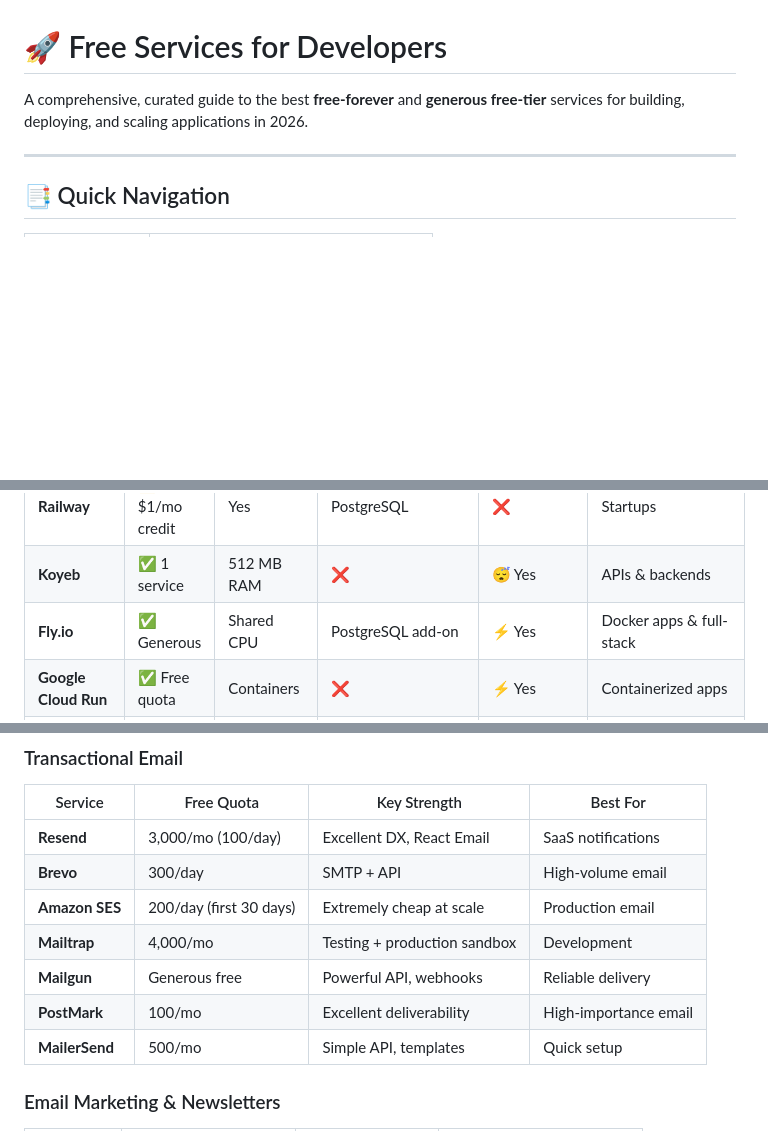
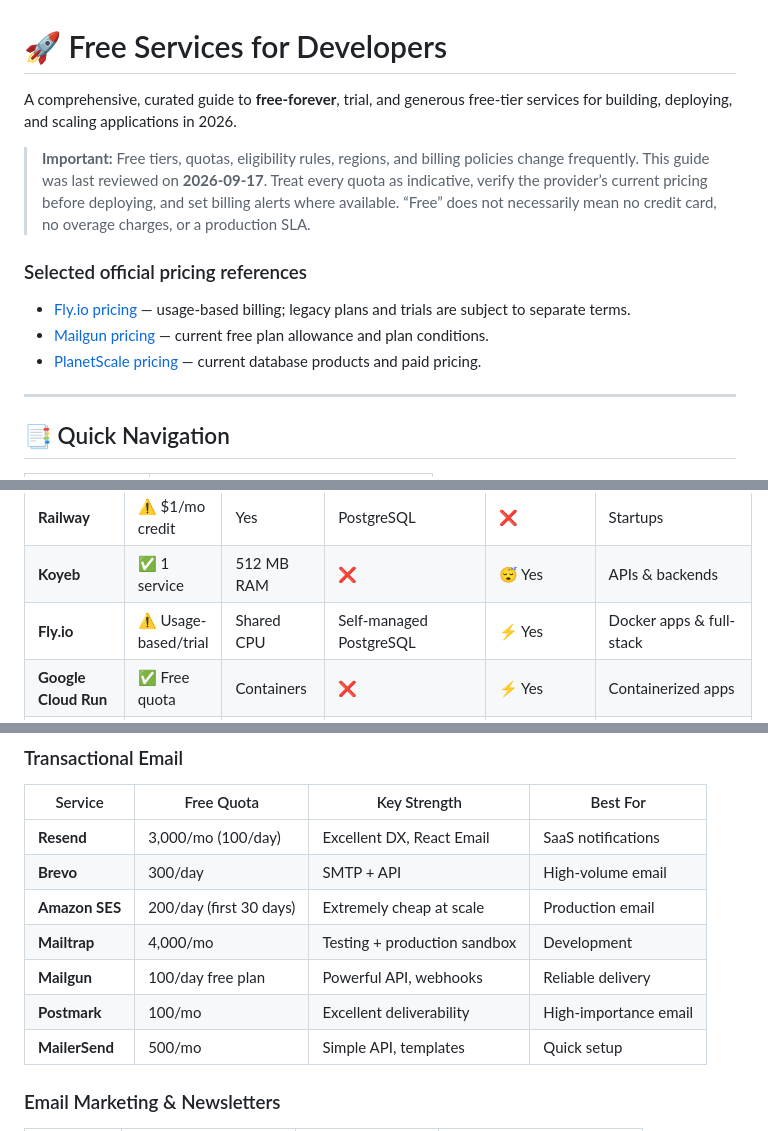
Before and after one commit to dereknguyen269/free-services, a Markdown page: README.md, 3 parts joined by grey strips. Rendered like a GitHub page; blank space fills up the shorter version.

Commit message:
docs: refresh free-tier service claims

```diff
--- a/README.md
+++ b/README.md
@@ -1,6 +1,14 @@
 # 🚀 Free Services for Developers
 
-A comprehensive, curated guide to the best **free-forever** and **generous free-tier** services for building, deploying, and scaling applications in 2026.
+A comprehensive, curated guide to **free-forever**, trial, and generous free-tier services for building, deploying, and scaling applications in 2026.
+
+> **Important:** Free tiers, quotas, eligibility rules, regions, and billing policies change frequently. This guide was last reviewed on **2026-09-17**. Treat every quota as indicative, verify the provider’s current pricing before deploying, and set billing alerts where available. “Free” does not necessarily mean no credit card, no overage charges, or a production SLA.
+
+### Selected official pricing references
+
+- [Fly.io pricing](https://fly.io/docs/about/pricing/) — usage-based billing; legacy plans and trials are subject to separate terms.
+- [Mailgun pricing](https://www.mailgun.com/pricing/) — current free plan allowance and plan conditions.
+- [PlanetScale pricing](https://planetscale.com/pricing) — current database products and paid pricing.
 
 ---
 
@@ -37,7 +45,7 @@ A comprehensive, curated guide to the best **free-forever** and **generous free-
 | **Render** | ✅ 750 hrs/mo | 0.5 CPU | PostgreSQL | 😴 Yes | General SaaS |
 | **Railway** | ⚠️ $1/mo credit | Yes | PostgreSQL | ❌ | Startups |
 | **Koyeb** | ✅ 1 service | 512 MB RAM | ❌ | 😴 Yes | APIs & backends |
-| **Fly.io** | ✅ Generous | Shared CPU | PostgreSQL add-on | ⚡ Yes | Docker apps & full-stack |
+| **Fly.io** | ⚠️ Usage-based/trial | Shared CPU | Self-managed PostgreSQL | ⚡ Yes | Docker apps & full-stack |
 | **Google Cloud Run** | ✅ Free quota | Containers | ❌ | ⚡ Yes | Containerized apps |
 | **Azure Container Apps** | ✅ Free quota | Yes | ❌ | ⚡ Yes | Microsoft ecosystem |
 | **AWS Lambda** | ✅ Free tier | Serverless | DynamoDB | ⚡ Yes | Event-driven apps |
@@ -94,8 +102,8 @@ A comprehensive, curated guide to the best **free-forever** and **generous free-
 | **Brevo** | 300/day | SMTP + API | High-volume email |
 | **Amazon SES** | 200/day (first 30 days) | Extremely cheap at scale | Production email |
 | **Mailtrap** | 4,000/mo | Testing + production sandbox | Development |
-| **Mailgun** | Generous free | Powerful API, webhooks | Reliable delivery |
-| **PostMark** | 100/mo | Excellent deliverability | High-importance email |
+| **Mailgun** | 100/day free plan | Powerful API, webhooks | Reliable delivery |
+| **Postmark** | 100/mo | Excellent deliverability | High-importance email |
 | **MailerSend** | 500/mo | Simple API, templates | Quick setup |
 
 ### Email Marketing & Newsletters
```
Also changed, not shown: other parts of README.md (+1 -1 lines).
